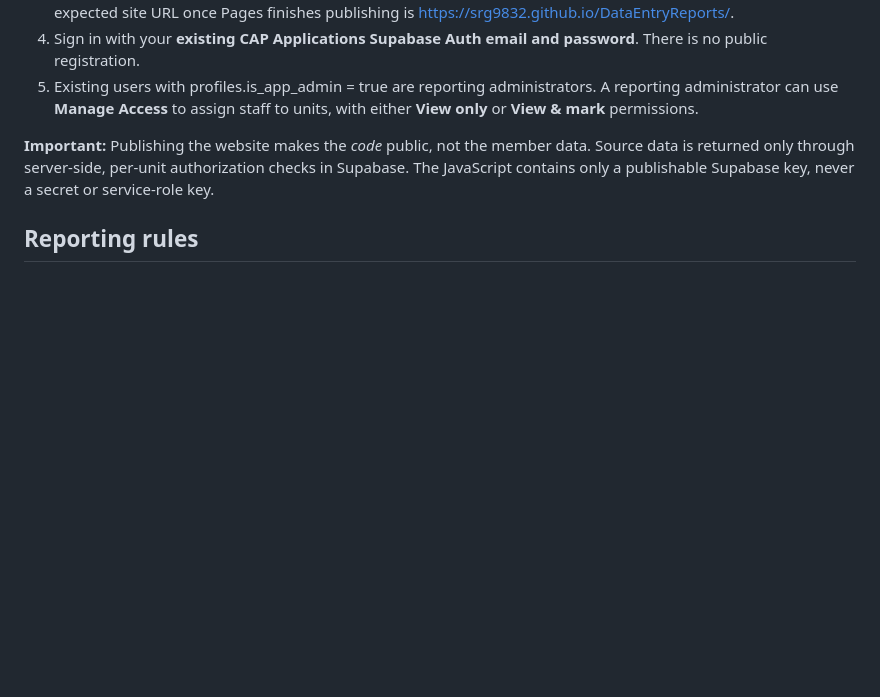
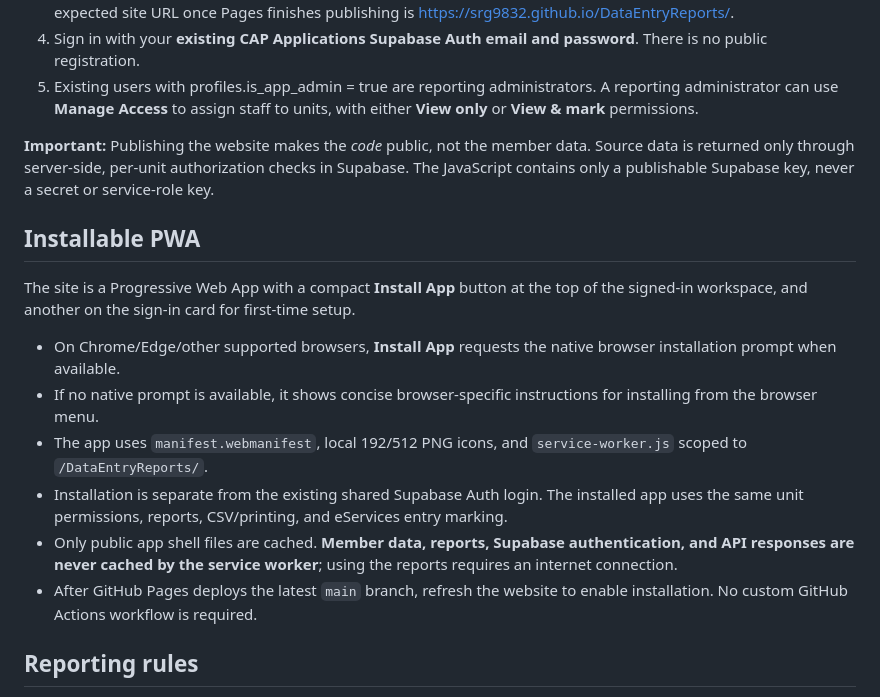
Before and after one commit to srg9832/DataEntryReports, a Markdown page: README.md, the part around the change. Rendered like a GitHub page; blank space fills up the shorter version.

Commit message:
Document Data Entry Reports PWA installation and online-only data access

```diff
--- a/README.md
+++ b/README.md
@@ -13,6 +13,17 @@ A compact, login-protected worksheet for CAP staff transferring feedback, drill-
 5. Existing users with profiles.is_app_admin = true are reporting administrators. A reporting administrator can use **Manage Access** to assign staff to units, with either **View only** or **View & mark** permissions.
 
 **Important:** Publishing the website makes the *code* public, not the member data. Source data is returned only through server-side, per-unit authorization checks in Supabase. The JavaScript contains only a publishable Supabase key, never a secret or service-role key.
+
+## Installable PWA
+
+The site is a Progressive Web App with a compact **Install App** button at the top of the signed-in workspace, and another on the sign-in card for first-time setup.
+
+- On Chrome/Edge/other supported browsers, **Install App** requests the native browser installation prompt when available.
+- If no native prompt is available, it shows concise browser-specific instructions for installing from the browser menu.
+- The app uses `manifest.webmanifest`, local 192/512 PNG icons, and `service-worker.js` scoped to `/DataEntryReports/`.
+- Installation is separate from the existing shared Supabase Auth login. The installed app uses the same unit permissions, reports, CSV/printing, and eServices entry marking.
+- Only public app shell files are cached. **Member data, reports, Supabase authentication, and API responses are never cached by the service worker**; using the reports requires an internet connection.
+- After GitHub Pages deploys the latest `main` branch, refresh the website to enable installation. No custom GitHub Actions workflow is required.
 
 ## Reporting rules
 
```
